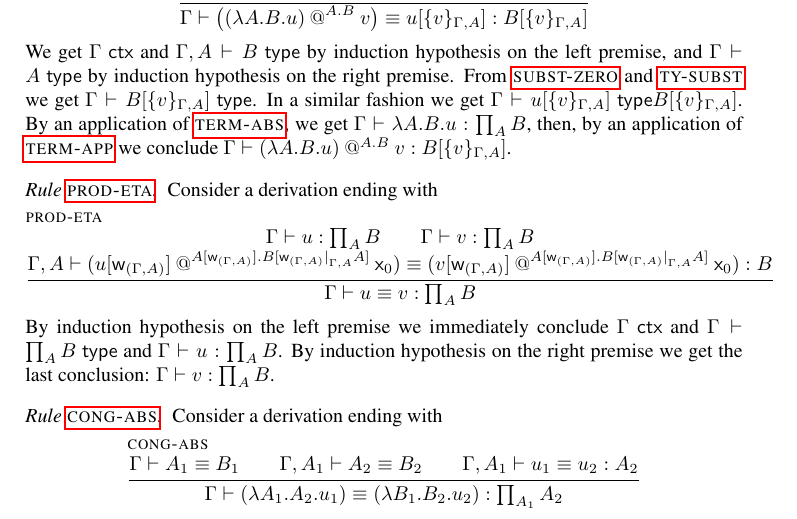
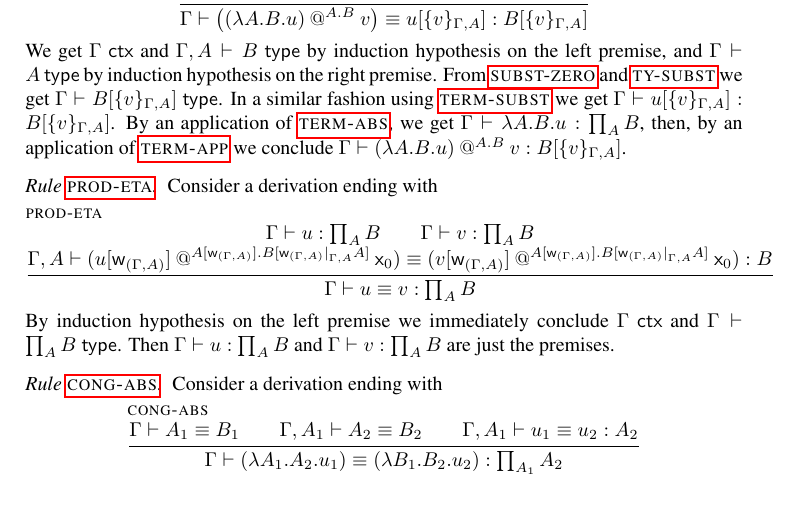
Before and after one commit to TheoWinterhalter/formal-type-theory, a LaTeX paper (main.tex, which reads sanity.tex): part of page 14 of 15, cut so that both start at the same text. Compiled offline with pdfLaTeX.

Commit message:
Improve generation of the sanity graph.
* Rather than linking to all rules mentioned in the clause, we only link
  to the explicitly given rule that is the last one used in the
  generated derivation.
* The script `graph.py` now checks for cycles.
* It also generates the `sanity.dot.pdf` file.

```diff
--- a/sanity.tex
+++ b/sanity.tex
@@ -894,8 +988,8 @@ on the right premise.
 From {\rlSubstZero} and {\rlTySubst} we get
 $\istype{\G}{\subst{\B}{\sbzero{\G}{\A}{\vv}}}$.
 %
-In a similar fashion we get
-$\istype{\G}
+In a similar fashion using {\rlTermSubst} we get
+$\isterm{\G}
   {\subst{\uu}{\sbzero{\G}{\A}{\vv}}}
   {\subst{\B}{\sbzero{\G}{\A}{\vv}}}
 $.
@@ -918,10 +1014,12 @@ Consider a derivation ending with
 \end{equation*}
 %
 By induction hypothesis on the left premise we immediately conclude
-$\isctx{\G}$ and $\istype{\G}{\Prod{\A} \B}$ and
-$\isterm{\G}{\uu}{\Prod{\A} \B}$.
-By induction hypothesis on the right premise we get the last conclusion:
-$\isterm{\G}{\vv}{\Prod{\A} \B}$.
+$\isctx{\G}$ and $\istype{\G}{\Prod{\A} \B}$.
+Then
+$\isterm{\G}{\uu}{\Prod{\A} \B}$ and
+$\isterm{\G}{\vv}{\Prod{\A} \B}$ are just the premises.
+
+% ENDS WITH Premise
 
 \subsubsection*{Rule {\rlCongAbs}}
 
```
Also changed, not shown: sanity.tex (110 more changed lines), 1 other file.
